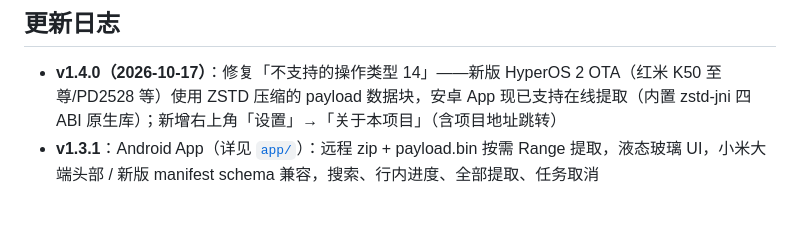
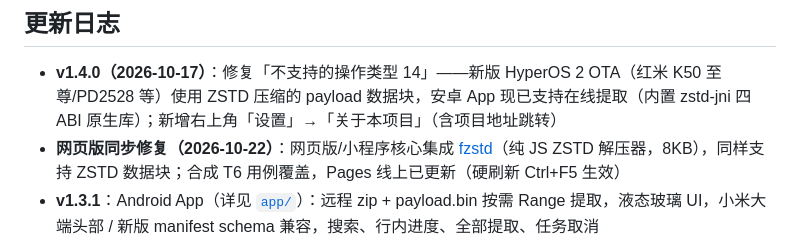
Before and after one commit to GetEnjoyZhang/payload-extractor, a Markdown page: README.md, the part around the change. Rendered like a GitHub page; blank space fills up the shorter version.

Commit message:
README: 补充网页版 ZSTD 修复记录

```diff
--- a/README.md
+++ b/README.md
@@ -28,6 +28,7 @@
 ## 更新日志
 
 - **v1.4.0（2026-10-17）**：修复「不支持的操作类型 14」——新版 HyperOS 2 OTA（红米 K50 至尊/PD2528 等）使用 ZSTD 压缩的 payload 数据块，安卓 App 现已支持在线提取（内置 zstd-jni 四 ABI 原生库）；新增右上角「设置」→「关于本项目」（含项目地址跳转）
+- **网页版同步修复（2026-10-22）**：网页版/小程序核心集成 [fzstd](https://www.npmjs.com/package/fzstd)（纯 JS ZSTD 解压器，8KB），同样支持 ZSTD 数据块；合成 T6 用例覆盖，Pages 线上已更新（硬刷新 Ctrl+F5 生效）
 - **v1.3.1**：Android App（详见 [`app/`](app/)）：远程 zip + payload.bin 按需 Range 提取，液态玻璃 UI，小米大端头部 / 新版 manifest schema 兼容，搜索、行内进度、全部提取、任务取消
 - **网页版 / 小程序**：与 App 核心逻辑一致，纯 JS 解压（pako / xz.js / bzip2 / brotli），仅支持 payload.bin 为 stored 存储的包
 
```
